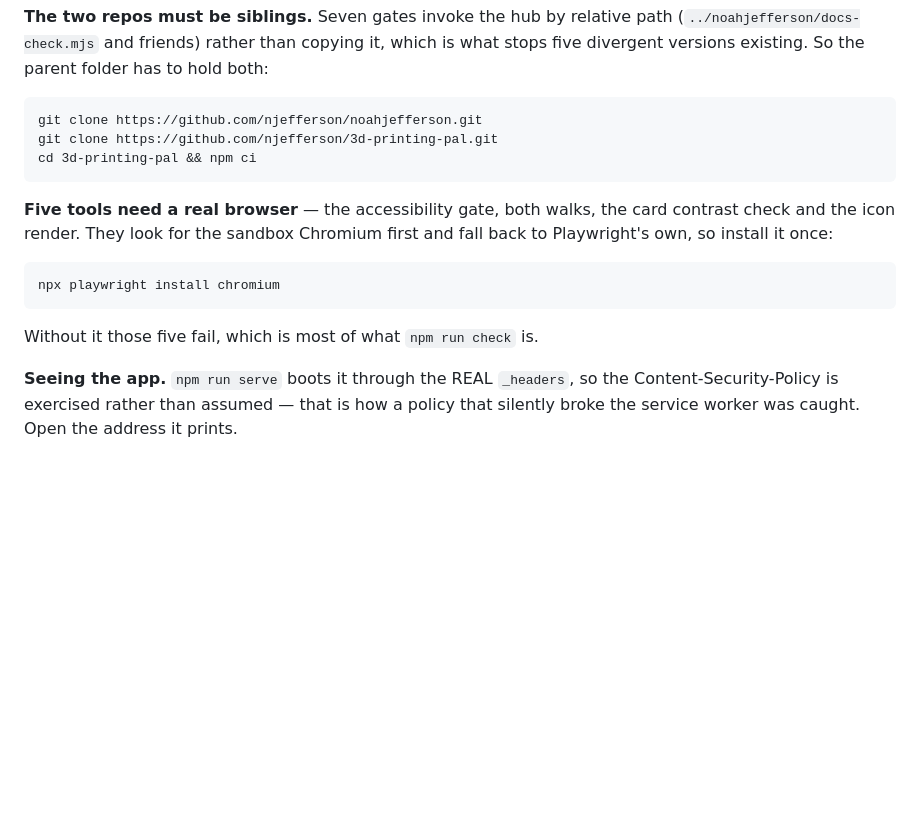
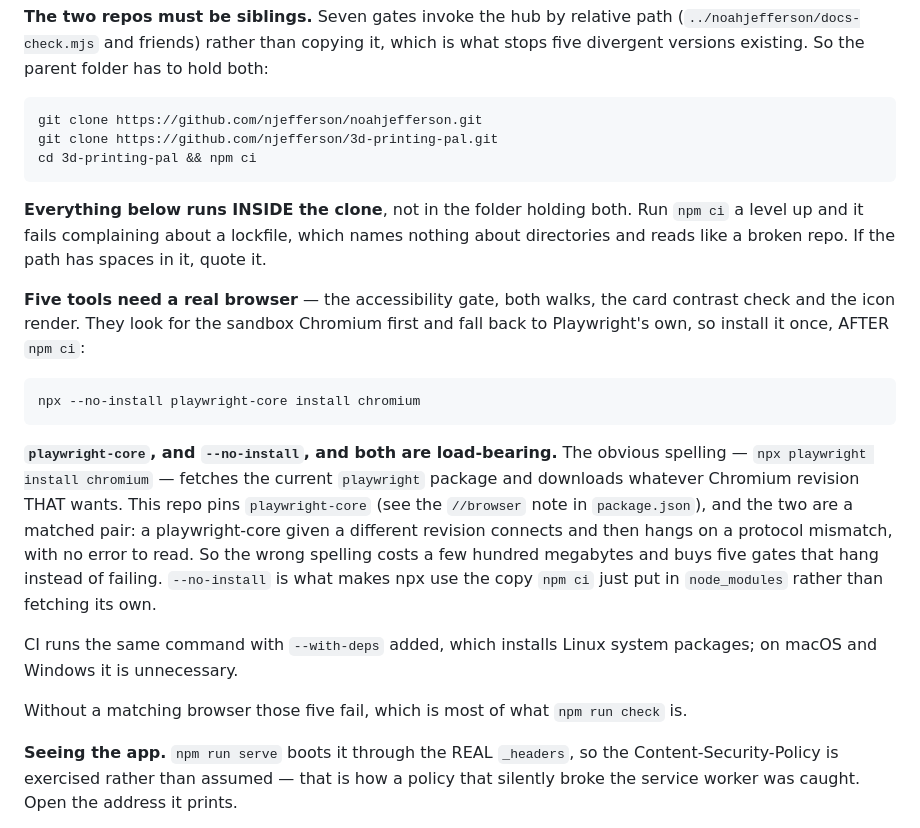
Before and after one commit to njefferson/3d-printing-pal, a Markdown page: CLAUDE.md, the part around the change. GitHub-like rendering; blank space fills up the shorter version.

Commit message:
CLAUDE.md: the local browser install was the wrong command
The section said 'npx playwright install chromium'. That resolves the current
'playwright' package and downloads whatever Chromium revision it wants. This repo
pins playwright-core, and the //browser note in package.json already records what
a mismatch does: connects, then hangs on a protocol mismatch, with no error.

So the documented command cost a few hundred megabytes and set up five gates that
HANG rather than fail — the worst shape, because a hang looks like slowness and a
failure looks like a failure. It has now done exactly that on a real machine.

CI has been right the whole time: gates.yml runs the playwright-core spelling with
--no-install, so it uses the copy npm ci just placed. The document drifted from the
workflow that works, which is the recurring shape — the instruction and the thing
that actually runs were never held together.

Also written down, because both were met in the same attempt: every command runs
INSIDE the clone rather than the folder holding both, since npm ci a level up fails
with a lockfile complaint that names nothing about directories; and a path with
spaces needs quoting.

--with-deps is dropped from the documented form and explained instead. It installs
Linux system packages, so it belongs in CI and nowhere else.

Verified by docs, privacy, quotes and the branch guard. The browser walks were NOT
run: this changes one markdown section and cannot reach them, and four browser
launches is a real spend rather than a free reassurance.

Co-Authored-By: Claude Opus 5 <noreply@anthropic.com>
Claude-Session: https://claude.ai/code/session_01WgBYu3rrmNeNdP5VUtmzXh

````diff
--- a/CLAUDE.md
+++ b/CLAUDE.md
@@ -91,15 +91,33 @@ git clone https://github.com/njefferson/3d-printing-pal.git
 cd 3d-printing-pal && npm ci
 ```
 
+**Everything below runs INSIDE the clone**, not in the folder holding both. Run
+`npm ci` a level up and it fails complaining about a lockfile, which names
+nothing about directories and reads like a broken repo. If the path has spaces in
+it, quote it.
+
 **Five tools need a real browser** — the accessibility gate, both walks, the card
 contrast check and the icon render. They look for the sandbox Chromium first and
-fall back to Playwright's own, so install it once:
+fall back to Playwright's own, so install it once, AFTER `npm ci`:
 
 ```
-npx playwright install chromium
+npx --no-install playwright-core install chromium
 ```
 
-Without it those five fail, which is most of what `npm run check` is.
+**`playwright-core`, and `--no-install`, and both are load-bearing.** The obvious
+spelling — `npx playwright install chromium` — fetches the current `playwright`
+package and downloads whatever Chromium revision THAT wants. This repo pins
+`playwright-core` (see the `//browser` note in `package.json`), and the two are a
+matched pair: a playwright-core given a different revision connects and then hangs
+on a protocol mismatch, with no error to read. So the wrong spelling costs a few
+hundred megabytes and buys five gates that hang instead of failing. `--no-install`
+is what makes npx use the copy `npm ci` just put in `node_modules` rather than
+fetching its own.
+
+CI runs the same command with `--with-deps` added, which installs Linux system
+packages; on macOS and Windows it is unnecessary.
+
+Without a matching browser those five fail, which is most of what `npm run check` is.
 
 **Seeing the app.** `npm run serve` boots it through the REAL `_headers`, so the
 Content-Security-Policy is exercised rather than assumed — that is how a policy
````
